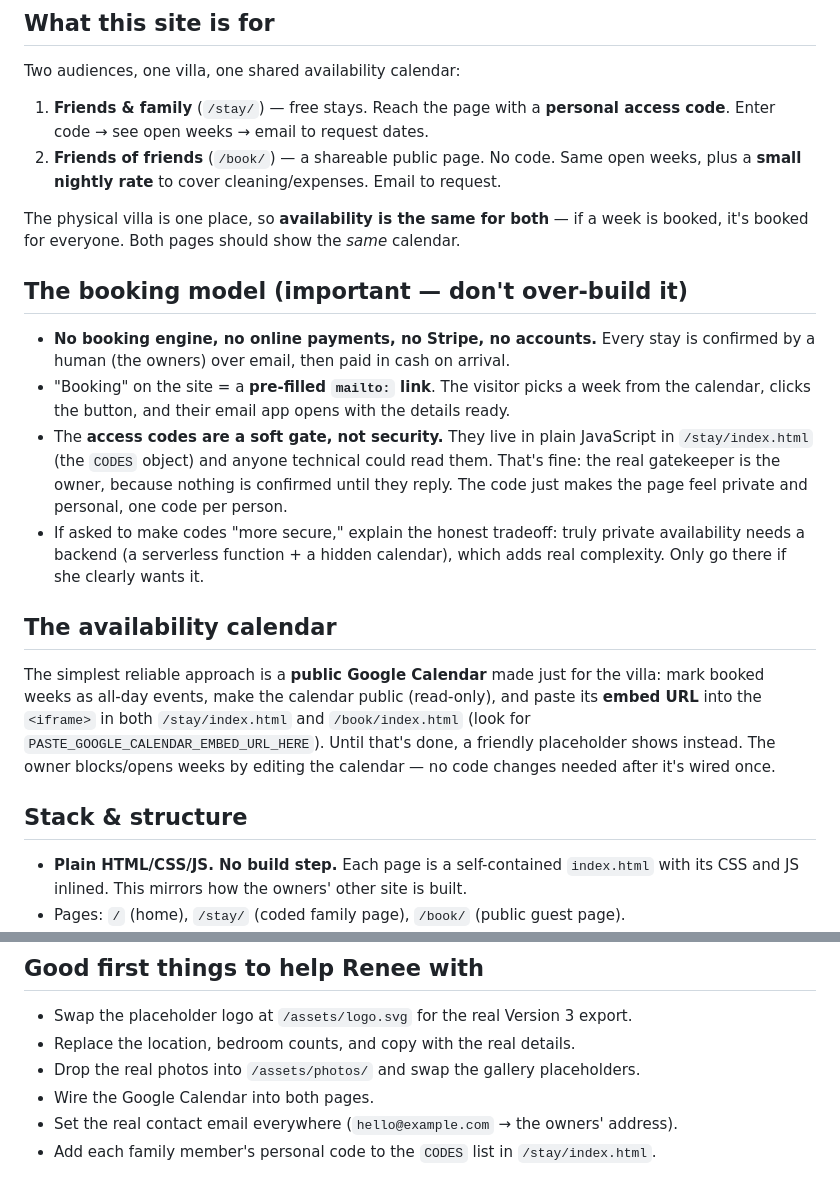
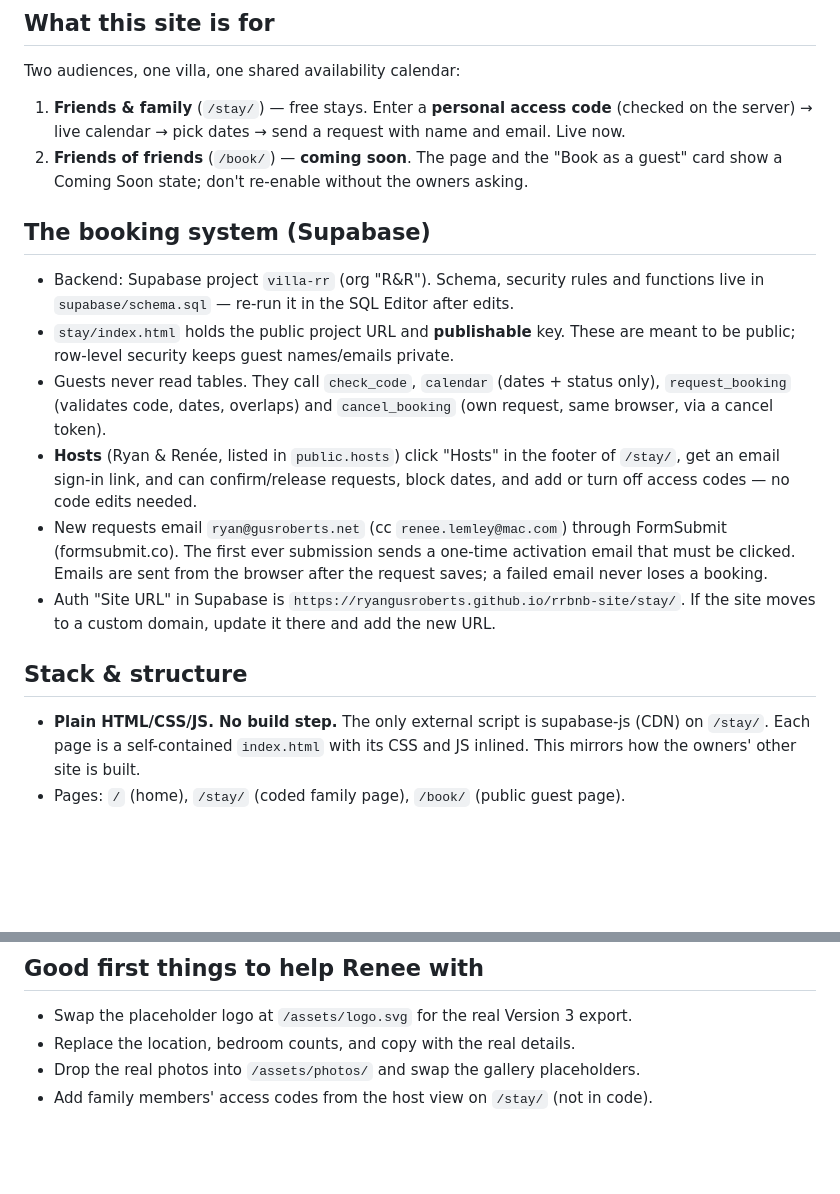
Before and after one commit to reneelemley/RRbnb-FF, a Markdown page: CLAUDE.md, 2 parts joined by grey strips. Drawn GitHub-style; blank space fills up the shorter version.

Commit message:
Document the Supabase booking system and new palette in CLAUDE.md
Co-Authored-By: Claude Opus 5.5 <noreply@anthropic.com>
Claude-Session: https://claude.ai/code/session_01Gx1dPnDMafGVJSHxJEKUXu

```diff
--- a/CLAUDE.md
+++ b/CLAUDE.md
@@ -14,40 +14,34 @@ and (deliberately) none of that complexity. Keep it simple.
 
 Two audiences, one villa, one shared availability calendar:
 
-1. **Friends & family** (`/stay/`) — free stays. Reach the page with a **personal
-   access code**. Enter code → see open weeks → email to request dates.
-2. **Friends of friends** (`/book/`) — a shareable public page. No code. Same open
-   weeks, plus a **small nightly rate** to cover cleaning/expenses. Email to request.
+1. **Friends & family** (`/stay/`) — free stays. Enter a **personal access code**
+   (checked on the server) → live calendar → pick dates → send a request with
+   name and email. Live now.
+2. **Friends of friends** (`/book/`) — **coming soon**. The page and the "Book as a
+   guest" card show a Coming Soon state; don't re-enable without the owners asking.
 
-The physical villa is one place, so **availability is the same for both** — if a week
-is booked, it's booked for everyone. Both pages should show the *same* calendar.
+## The booking system (Supabase)
 
-## The booking model (important — don't over-build it)
-
-- **No booking engine, no online payments, no Stripe, no accounts.** Every stay is
-  confirmed by a human (the owners) over email, then paid in cash on arrival.
-- "Booking" on the site = a **pre-filled `mailto:` link**. The visitor picks a week from
-  the calendar, clicks the button, and their email app opens with the details ready.
-- The **access codes are a soft gate, not security.** They live in plain JavaScript in
-  `/stay/index.html` (the `CODES` object) and anyone technical could read them. That's
-  fine: the real gatekeeper is the owner, because nothing is confirmed until they reply.
-  The code just makes the page feel private and personal, one code per person.
-- If asked to make codes "more secure," explain the honest tradeoff: truly private
-  availability needs a backend (a serverless function + a hidden calendar), which adds
-  real complexity. Only go there if she clearly wants it.
-
-## The availability calendar
-
-The simplest reliable approach is a **public Google Calendar** made just for the villa:
-mark booked weeks as all-day events, make the calendar public (read-only), and paste its
-**embed URL** into the `<iframe>` in both `/stay/index.html` and `/book/index.html`
-(look for `PASTE_GOOGLE_CALENDAR_EMBED_URL_HERE`). Until that's done, a friendly
-placeholder shows instead. The owner blocks/opens weeks by editing the calendar — no
-code changes needed after it's wired once.
+- Backend: Supabase project `villa-rr` (org "R&R"). Schema, security rules and
+  functions live in `supabase/schema.sql` — re-run it in the SQL Editor after edits.
+- `stay/index.html` holds the public project URL and **publishable** key. These are
+  meant to be public; row-level security keeps guest names/emails private.
+- Guests never read tables. They call `check_code`, `calendar` (dates + status only),
+  `request_booking` (validates code, dates, overlaps) and `cancel_booking` (own request,
+  same browser, via a cancel token).
+- **Hosts** (Ryan & Renée, listed in `public.hosts`) click "Hosts" in the footer of
+  `/stay/`, get an email sign-in link, and can confirm/release requests, block dates,
+  and add or turn off access codes — no code edits needed.
+- New requests email `ryan@gusroberts.net` (cc `renee.lemley@mac.com`) through
+  FormSubmit (formsubmit.co). The first ever submission sends a one-time activation
+  email that must be clicked. Emails are sent from the browser after the request saves;
+  a failed email never loses a booking.
+- Auth "Site URL" in Supabase is `https://ryangusroberts.github.io/rrbnb-site/stay/`.
+  If the site moves to a custom domain, update it there and add the new URL.
 
 ## Stack & structure
 
-- **Plain HTML/CSS/JS. No build step.** Each page is a self-contained `index.html` with
+- **Plain HTML/CSS/JS. No build step.** The only external script is supabase-js (CDN) on `/stay/`. Each page is a self-contained `index.html` with
   its CSS and JS inlined. This mirrors how the owners' other site is built.
 - Pages: `/` (home), `/stay/` (coded family page), `/book/` (public guest page).
 - **Design system** lives in the `:root` CSS variables at the top of each page —
@@ -95,6 +89,4 @@ code changes needed after it's wired once.
 - Swap the placeholder logo at `/assets/logo.svg` for the real Version 3 export.
 - Replace the location, bedroom counts, and copy with the real details.
 - Drop the real photos into `/assets/photos/` and swap the gallery placeholders.
-- Wire the Google Calendar into both pages.
-- Set the real contact email everywhere (`hello@example.com` → the owners' address).
-- Add each family member's personal code to the `CODES` list in `/stay/index.html`.
+- Add family members' access codes from the host view on `/stay/` (not in code).
```
